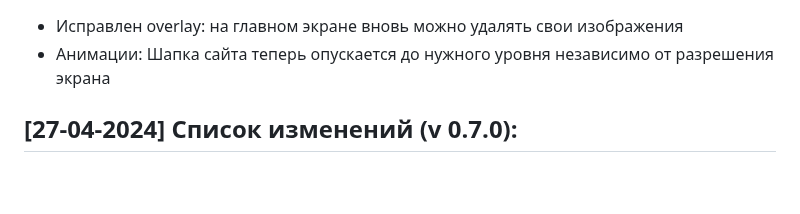
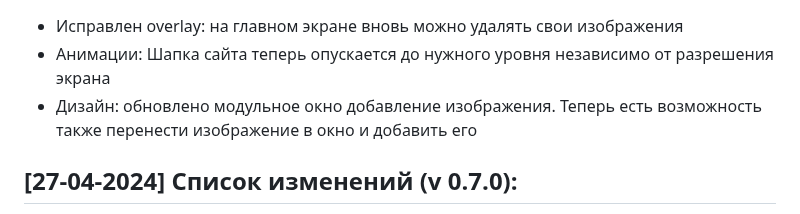
Before and after one commit to Kramedart86/PhotoGallery, a Markdown page: README.md, the part around one of its changes. Drawn GitHub-style; blank space fills up the shorter version.

```diff
--- a/README.md
+++ b/README.md
@@ -59,5 +59,6 @@
 * Исправлен overlay: на главном экране вновь можно удалять свои изображения
 * Анимации: Шапка сайта теперь опускается до нужного уровня независимо от разрешения экрана
+* Дизайн: обновлено модульное окно добавление изображения. Теперь есть возможность также перенести изображение в окно и добавить его
 
 ## [27-04-2024] Список изменений (v 0.7.0):
 **Были тяжёлые дни, я наконец-то вышел из запоя и взялся вновь за работу. А впереди ещё праздничные выходные. Поэтому перед ними выкатывается проработанный проект со множеством изменений.**
```
Also changed, not shown: other parts of README.md (+1 -1 lines).
